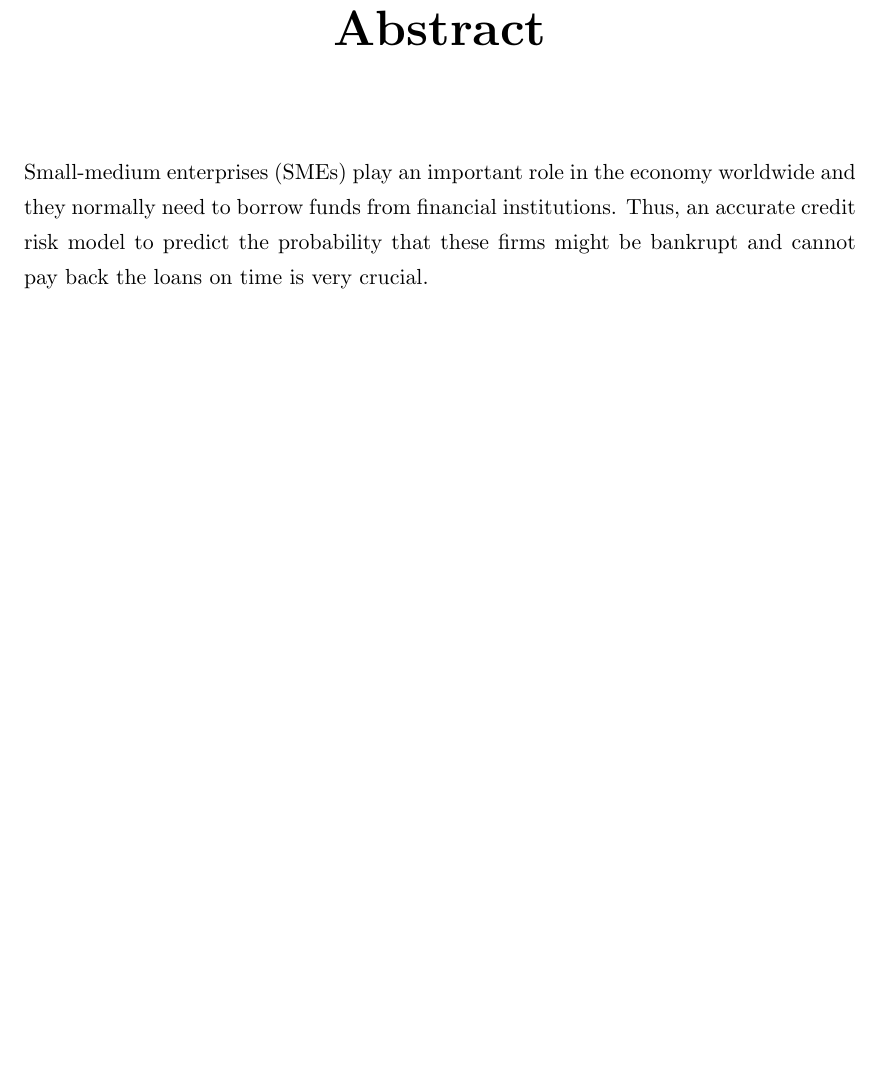
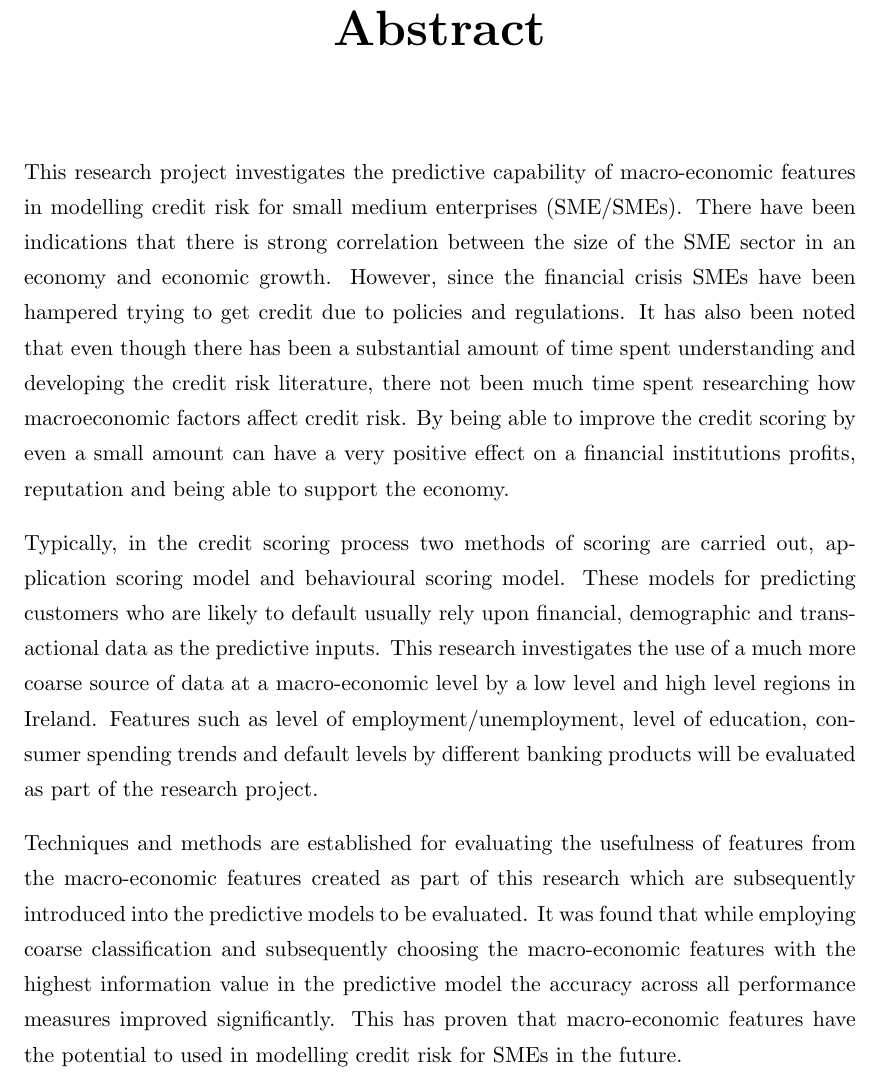
Before and after one commit to kevmct90/thesis, a LaTeX thesis (Latex/d13122750.tex): part of page 4 of 128, cut so that both start at the same text, the shorter picture padded with empty space. Compiled offline with pdfLaTeX.

Commit message:
small change

```diff
--- a/Latex/d13122750.tex
+++ b/Latex/d13122750.tex
@@ -175,12 +175,9 @@
 	\end{comment}
 
 	\chapter*{\centering Abstract}
-	Small-medium enterprises (SMEs) play an important role in the economy
-	worldwide  and  they  normally  need  to  borrow  funds  from  financial
-	institutions.  Thus,  an  accurate  credit  risk  model  to  predict  the  probability
-	that  these  firms  might  be  bankrupt  and  cannot  pay  back  the  loans  on
-	time is very crucial.
+	This research project investigates the predictive capability of macro-economic features in modelling credit risk for small medium enterprises (SME/SMEs). There have been indications that there is strong correlation between the size of the SME sector in an economy and economic growth. However, since the financial crisis SMEs have been hampered trying to get credit due to policies and regulations. It has also been noted that even though there has been a substantial amount of time spent understanding and developing the credit risk literature, there not been much time spent researching how macroeconomic factors affect credit risk. By being able to improve the credit scoring by even a small amount can have a very positive effect on a financial institutions profits, reputation and being able to support the economy.
 
-		\clearpage % Start a new page
+	Typically, in the credit scoring process two methods of scoring are carried out, application scoring model and behavioural scoring model. These models for predicting customers who are likely to default usually rely upon financial, demographic and transactional data as the predictive inputs. This research investigates the use of a much more coarse source of data at a macro-economic level by a low level and high level regions in Ireland. Features such as level of employment/unemployment, level of education, consumer spending trends and default levels by different banking products will be evaluated as part of the research project.
 
+	Techniques and methods are established for evaluating the usefulness of features from the macro-economic features created as part of this research which are subsequently introduced into the predictive models to be evaluated. It was found that while employing coarse classification and subsequently choosing the macro-economic features with the highest information value in the predictive model the accuracy across all performance measures improved significantly. This has proven that macro-economic features have the potential to used in modelling credit risk for SMEs in the future.
 
```
Also changed, not shown: Latex/d13122750.tex (1 more changed lines).
